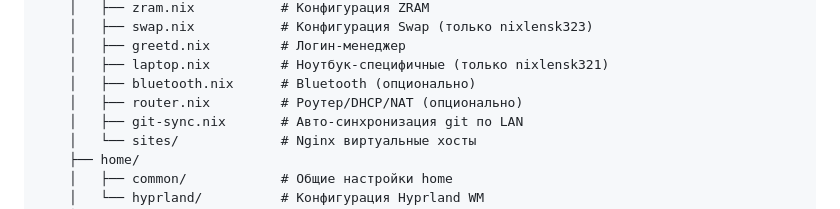
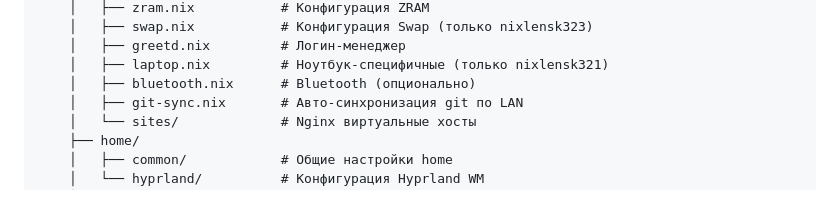
Before and after one commit to zumuvik/nixos, a Markdown page: readme_RU.md, the part around the change. Drawn GitHub-style.

Commit message:
docs: remove non-existent router.nix from directory tree

```diff
--- a/readme_RU.md
+++ b/readme_RU.md
@@ -34,7 +34,6 @@ Flake-based конфигурация NixOS для нескольких хост
     │   ├── greetd.nix         # Логин-менеджер
     │   ├── laptop.nix         # Ноутбук-специфичные (только nixlensk321)
     │   ├── bluetooth.nix      # Bluetooth (опционально)
-    │   ├── router.nix         # Роутер/DHCP/NAT (опционально)
     │   ├── git-sync.nix       # Авто-синхронизация git по LAN
     │   └── sites/             # Nginx виртуальные хосты
     ├── home/
```
Also changed, not shown: readme.md (+0 -1 lines).
